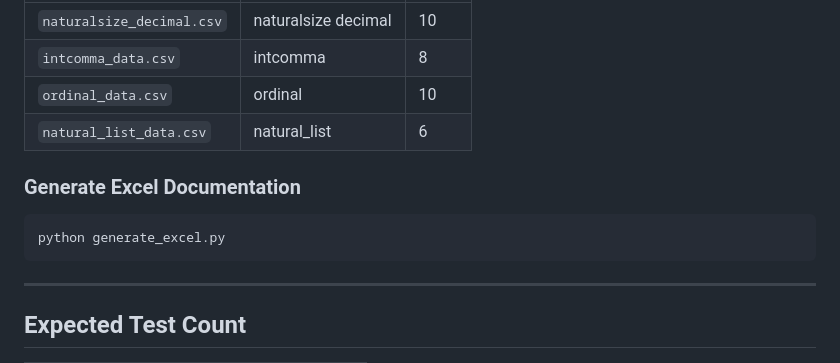
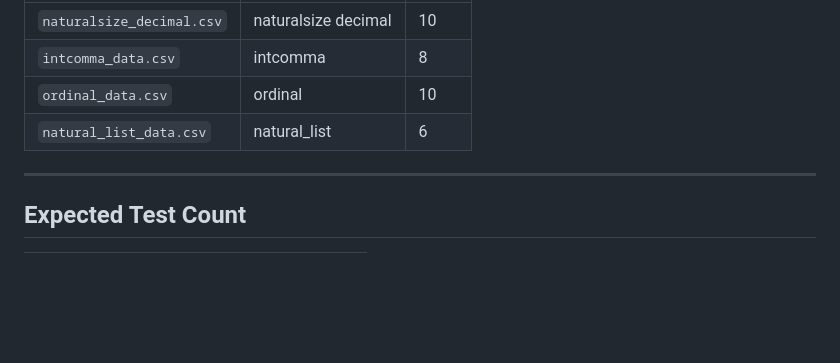
Before and after one commit to Ali-Abdullah-code/Unit-Testing-Python-Huamanize-Project, a Markdown page: README.md, the part around the change. Rendered like a GitHub page; blank space fills up the shorter version.

Commit message:
Upadate ReadMe
Removed section for generating Excel documentation.

````diff
--- a/README.md
+++ b/README.md
@@ -190,11 +190,6 @@ Four CSV files in `tests/data/` provide external test data:
 | `ordinal_data.csv`       | ordinal             | 10   |
 | `natural_list_data.csv`  | natural_list        | 6    |
 
-### Generate Excel Documentation
-
-```bash
-python generate_excel.py
-```
 
 ---
 
````
